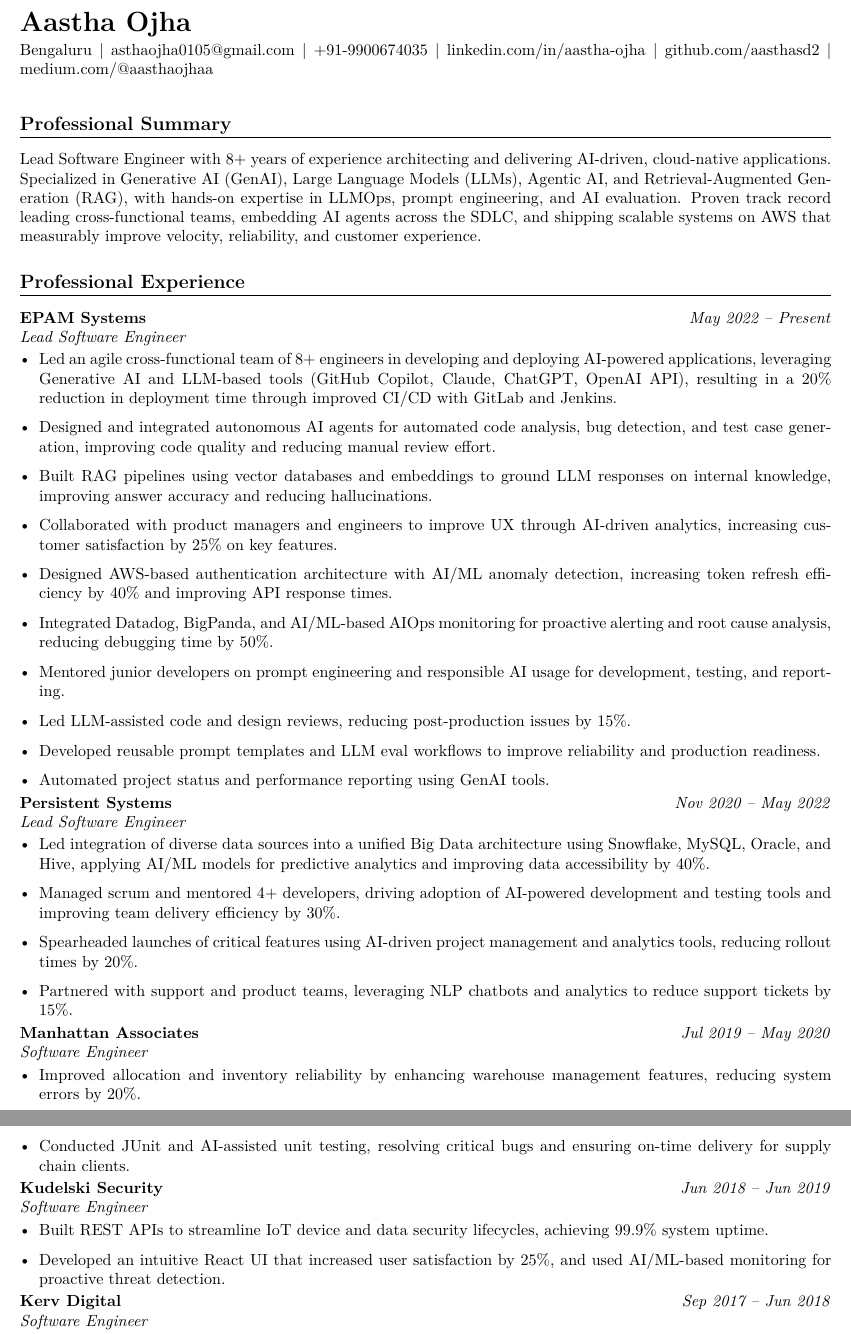
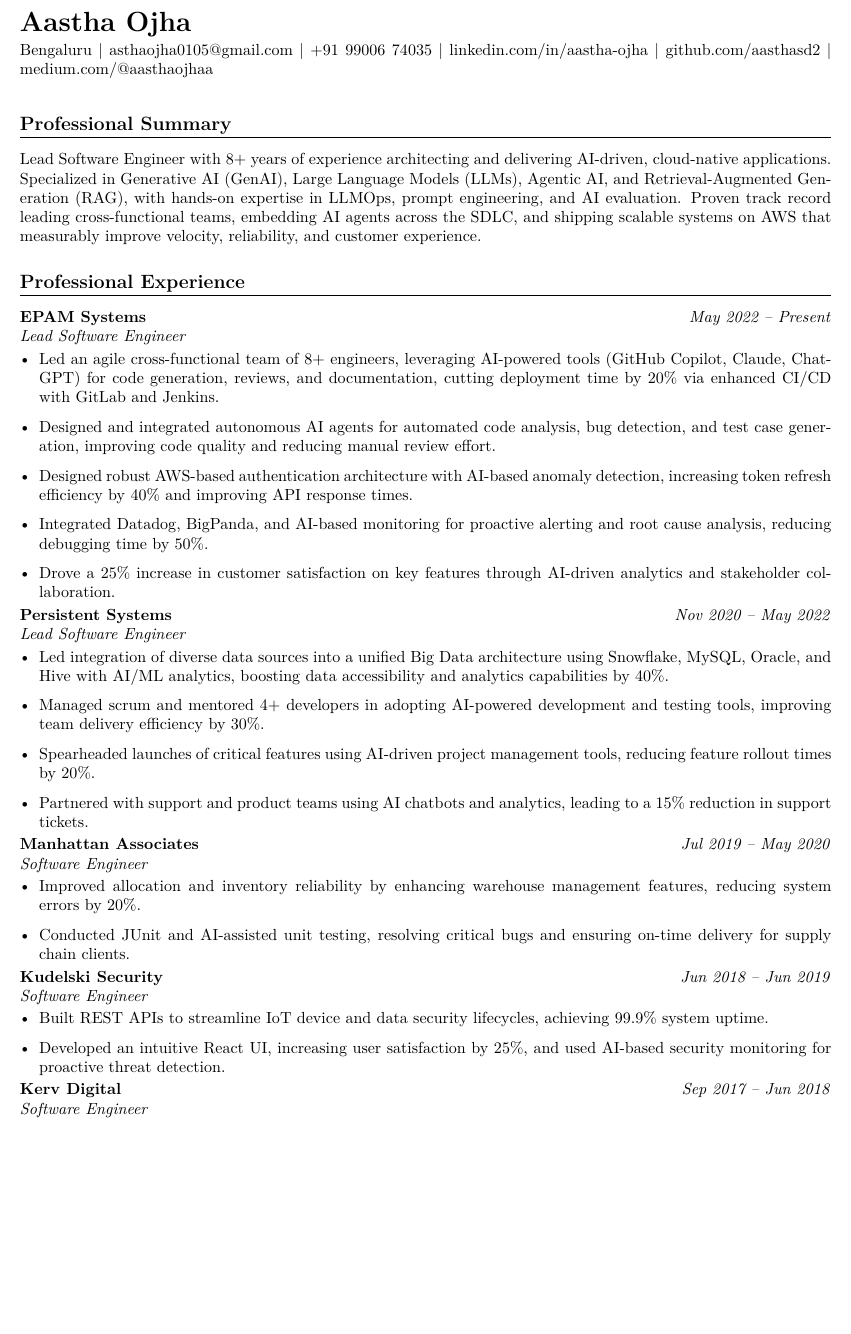
Before and after one commit to aasthasd2/aastha-portfolio, a LaTeX CV (Aastha_Ojha_Resume.tex): two parts of pages 1 and 2 of 2 before the commit and part of page 1 of 2 after it, the two joined at a grey line, cut so that both start at the same text, the shorter picture padded with empty space. Compiled offline with pdfLaTeX.

Commit message:
Sync resume experience with website content

```diff
--- a/Aastha_Ojha_Resume.tex
+++ b/Aastha_Ojha_Resume.tex
@@ -16,11 +16,11 @@
 \begin{document}
 
 {\LARGE \textbf{Aastha Ojha}}\\[0.25em]
-Bengaluru \textbar\
-\href{mailto:asthaojha0105@gmail.com}{asthaojha0105@gmail.com} \textbar\
-\href{tel:+919900674035}{+91-9900674035} \textbar\
-\href{https://www.linkedin.com/in/aastha-ojha/}{linkedin.com/in/aastha-ojha} \textbar\
-\href{https://github.com/aasthasd2}{github.com/aasthasd2} \textbar\
+Bengaluru \textbar{}
+\href{mailto:asthaojha0105@gmail.com}{asthaojha0105@gmail.com} \textbar{}
+\href{tel:+919900674035}{+91 99006 74035} \textbar{}
+\href{https://www.linkedin.com/in/aastha-ojha/}{linkedin.com/in/aastha-ojha} \textbar{}
+\href{https://github.com/aasthasd2}{github.com/aasthasd2} \textbar{}
 \href{https://medium.com/@aasthaojhaa}{medium.com/@aasthaojhaa}
 
 \vspace{0.6em}
@@ -32,25 +32,20 @@
 \textbf{EPAM Systems} \hfill \textit{May 2022 -- Present}\\
 \textit{Lead Software Engineer}
 \begin{itemize}
-\item Led an agile cross-functional team of 8+ engineers in developing and deploying AI-powered applications, leveraging Generative AI and LLM-based tools (GitHub Copilot, Claude, ChatGPT, OpenAI API), resulting in a 20\% reduction in deployment time through improved CI/CD with GitLab and Jenkins.
+\item Led an agile cross-functional team of 8+ engineers, leveraging AI-powered tools (GitHub Copilot, Claude, ChatGPT) for code generation, reviews, and documentation, cutting deployment time by 20\% via enhanced CI/CD with GitLab and Jenkins.
 \item Designed and integrated autonomous AI agents for automated code analysis, bug detection, and test case generation, improving code quality and reducing manual review effort.
-\item Built RAG pipelines using vector databases and embeddings to ground LLM responses on internal knowledge, improving answer accuracy and reducing hallucinations.
-\item Collaborated with product managers and engineers to improve UX through AI-driven analytics, increasing customer satisfaction by 25\% on key features.
-\item Designed AWS-based authentication architecture with AI/ML anomaly detection, increasing token refresh efficiency by 40\% and improving API response times.
-\item Integrated Datadog, BigPanda, and AI/ML-based AIOps monitoring for proactive alerting and root cause analysis, reducing debugging time by 50\%.
-\item Mentored junior developers on prompt engineering and responsible AI usage for development, testing, and reporting.
-\item Led LLM-assisted code and design reviews, reducing post-production issues by 15\%.
-\item Developed reusable prompt templates and LLM eval workflows to improve reliability and production readiness.
-\item Automated project status and performance reporting using GenAI tools.
+\item Designed robust AWS-based authentication architecture with AI-based anomaly detection, increasing token refresh efficiency by 40\% and improving API response times.
+\item Integrated Datadog, BigPanda, and AI-based monitoring for proactive alerting and root cause analysis, reducing debugging time by 50\%.
+\item Drove a 25\% increase in customer satisfaction on key features through AI-driven analytics and stakeholder collaboration.
 \end{itemize}
 
 \textbf{Persistent Systems} \hfill \textit{Nov 2020 -- May 2022}\\
 \textit{Lead Software Engineer}
 \begin{itemize}
-\item Led integration of diverse data sources into a unified Big Data architecture using Snowflake, MySQL, Oracle, and Hive, applying AI/ML models for predictive analytics and improving data accessibility by 40\%.
-\item Managed scrum and mentored 4+ developers, driving adoption of AI-powered development and testing tools and improving team delivery efficiency by 30\%.
-\item Spearheaded launches of critical features using AI-driven project management and analytics tools, reducing rollout times by 20\%.
-\item Partnered with support and product teams, leveraging NLP chatbots and analytics to reduce support tickets by 15\%.
+\item Led integration of diverse data sources into a unified Big Data architecture using Snowflake, MySQL, Oracle, and Hive with AI/ML analytics, boosting data accessibility and analytics capabilities by 40\%.
+\item Managed scrum and mentored 4+ developers in adopting AI-powered development and testing tools, improving team delivery efficiency by 30\%.
+\item Spearheaded launches of critical features using AI-driven project management tools, reducing feature rollout times by 20\%.
+\item Partnered with support and product teams using AI chatbots and analytics, leading to a 15\% reduction in support tickets.
 \end{itemize}
 
 \textbf{Manhattan Associates} \hfill \textit{Jul 2019 -- May 2020}\\
@@ -64,7 +59,7 @@
 \textit{Software Engineer}
 \begin{itemize}
 \item Built REST APIs to streamline IoT device and data security lifecycles, achieving 99.9\% system uptime.
-\item Developed an intuitive React UI that increased user satisfaction by 25\%, and used AI/ML-based monitoring for proactive threat detection.
+\item Developed an intuitive React UI, increasing user satisfaction by 25\%, and used AI-based security monitoring for proactive threat detection.
 \end{itemize}
 
 \textbf{Kerv Digital} \hfill \textit{Sep 2017 -- Jun 2018}\\
```
